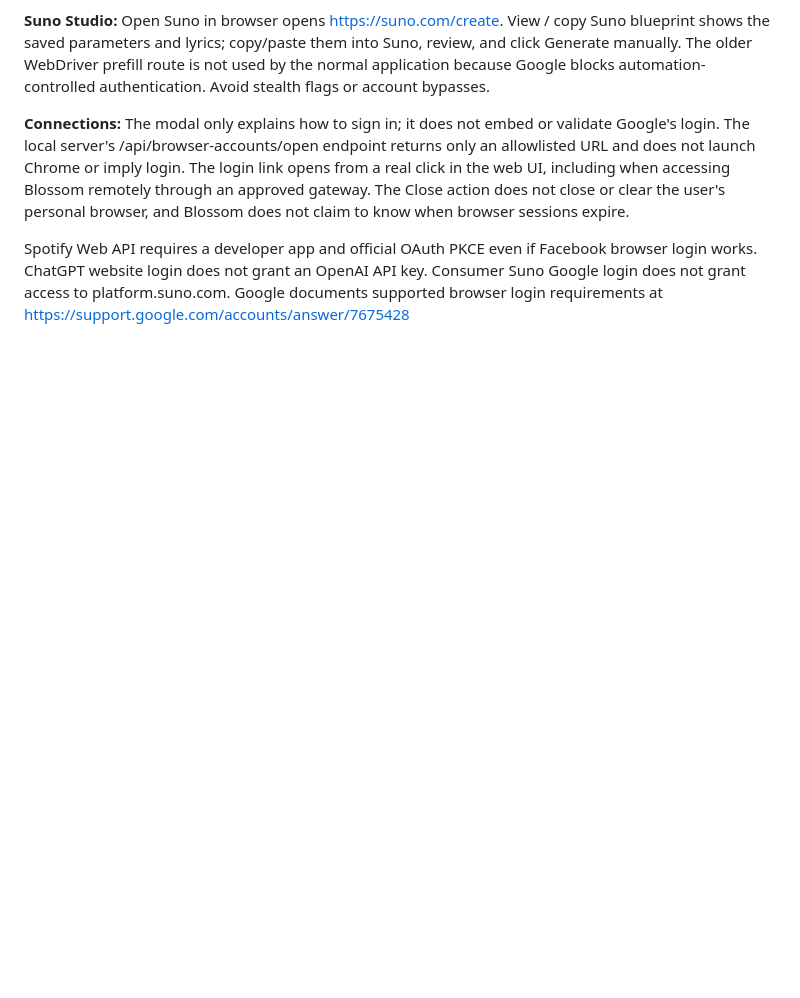
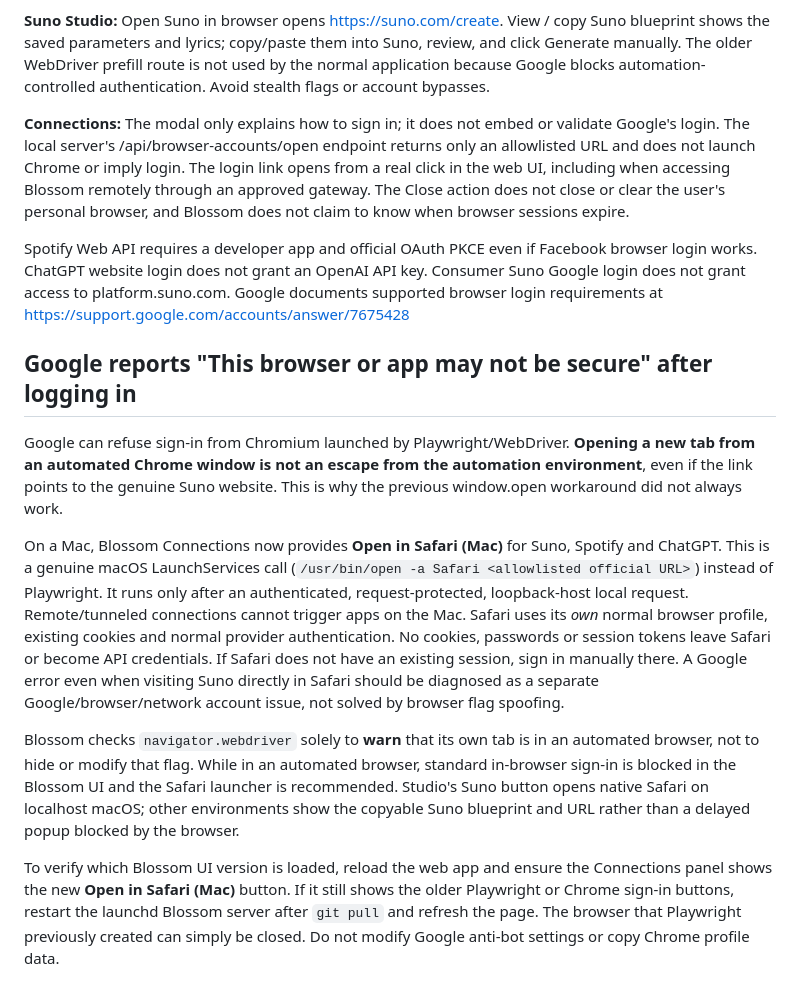
Before and after one commit to GaryWenneker/blossom, a Markdown page: docs/OPERATIONS.md, the part around the change. Drawn GitHub-style; blank space fills up the shorter version.

Commit message:
docs: diagnose persisted automated Google login and native Safari handoff

```diff
--- a/docs/OPERATIONS.md
+++ b/docs/OPERATIONS.md
@@ -84,3 +84,13 @@ Blossom Connections opens Suno, Spotify and ChatGPT using an ordinary tab in the
 **Connections:** The modal only explains how to sign in; it does not embed or validate Google's login. The local server's /api/browser-accounts/open endpoint returns only an allowlisted URL and does not launch Chrome or imply login. The login link opens from a real click in the web UI, including when accessing Blossom remotely through an approved gateway. The Close action does not close or clear the user's personal browser, and Blossom does not claim to know when browser sessions expire.
 
 Spotify Web API requires a developer app and official OAuth PKCE even if Facebook browser login works. ChatGPT website login does not grant an OpenAI API key. Consumer Suno Google login does not grant access to platform.suno.com. Google documents supported browser login requirements at https://support.google.com/accounts/answer/7675428
+
+## Google reports "This browser or app may not be secure" after logging in
+
+Google can refuse sign-in from Chromium launched by Playwright/WebDriver. **Opening a new tab from an automated Chrome window is not an escape from the automation environment**, even if the link points to the genuine Suno website. This is why the previous window.open workaround did not always work.
+
+On a Mac, Blossom Connections now provides **Open in Safari (Mac)** for Suno, Spotify and ChatGPT. This is a genuine macOS LaunchServices call (`/usr/bin/open -a Safari <allowlisted official URL>`) instead of Playwright. It runs only after an authenticated, request-protected, loopback-host local request. Remote/tunneled connections cannot trigger apps on the Mac. Safari uses its *own* normal browser profile, existing cookies and normal provider authentication. No cookies, passwords or session tokens leave Safari or become API credentials. If Safari does not have an existing session, sign in manually there. A Google error even when visiting Suno directly in Safari should be diagnosed as a separate Google/browser/network account issue, not solved by browser flag spoofing.
+
+Blossom checks `navigator.webdriver` solely to **warn** that its own tab is in an automated browser, not to hide or modify that flag. While in an automated browser, standard in-browser sign-in is blocked in the Blossom UI and the Safari launcher is recommended. Studio's Suno button opens native Safari on localhost macOS; other environments show the copyable Suno blueprint and URL rather than a delayed popup blocked by the browser.
+
+To verify which Blossom UI version is loaded, reload the web app and ensure the Connections panel shows the new **Open in Safari (Mac)** button. If it still shows the older Playwright or Chrome sign-in buttons, restart the launchd Blossom server after `git pull` and refresh the page. The browser that Playwright previously created can simply be closed. Do not modify Google anti-bot settings or copy Chrome profile data.
```
